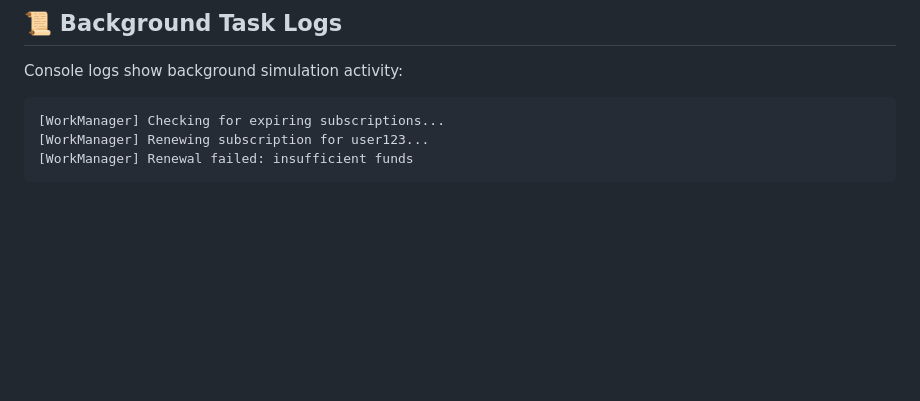
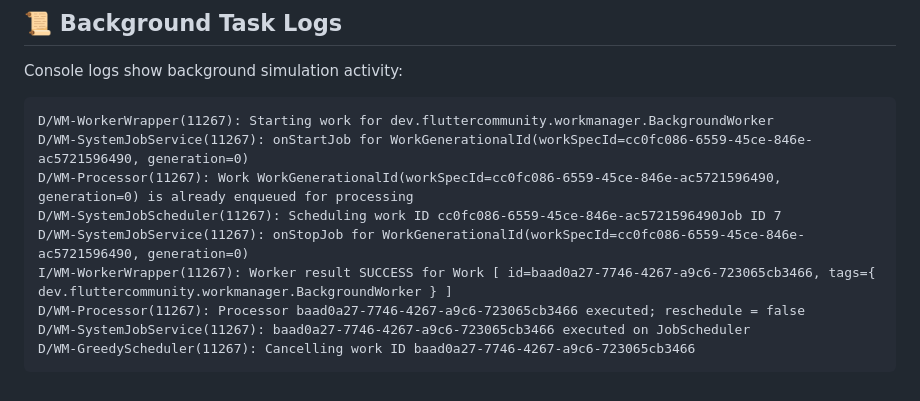
Before and after one commit to blackorbs-dev/sub_tracker, a Markdown page: README.md, the part around the change. Drawn GitHub-style; blank space fills up the shorter version.

````diff
--- a/README.md
+++ b/README.md
@@ -161,7 +161,13 @@ flutter run --dart-define MAPS_API_KEY="YOUR_GOOGLE_MAPS_API_KEY"
 Console logs show background simulation activity:
 
 ```
-[WorkManager] Checking for expiring subscriptions...
-[WorkManager] Renewing subscription for user123...
-[WorkManager] Renewal failed: insufficient funds
+D/WM-WorkerWrapper(11267): Starting work for dev.fluttercommunity.workmanager.BackgroundWorker
+D/WM-SystemJobService(11267): onStartJob for WorkGenerationalId(workSpecId=cc0fc086-6559-45ce-846e-ac5721596490, generation=0)
+D/WM-Processor(11267): Work WorkGenerationalId(workSpecId=cc0fc086-6559-45ce-846e-ac5721596490, generation=0) is already enqueued for processing
+D/WM-SystemJobScheduler(11267): Scheduling work ID cc0fc086-6559-45ce-846e-ac5721596490Job ID 7
+D/WM-SystemJobService(11267): onStopJob for WorkGenerationalId(workSpecId=cc0fc086-6559-45ce-846e-ac5721596490, generation=0)
+I/WM-WorkerWrapper(11267): Worker result SUCCESS for Work [ id=baad0a27-7746-4267-a9c6-723065cb3466, tags={ dev.fluttercommunity.workmanager.BackgroundWorker } ]
+D/WM-Processor(11267): Processor baad0a27-7746-4267-a9c6-723065cb3466 executed; reschedule = false
+D/WM-SystemJobService(11267): baad0a27-7746-4267-a9c6-723065cb3466 executed on JobScheduler
+D/WM-GreedyScheduler(11267): Cancelling work ID baad0a27-7746-4267-a9c6-723065cb3466
 ```
````
